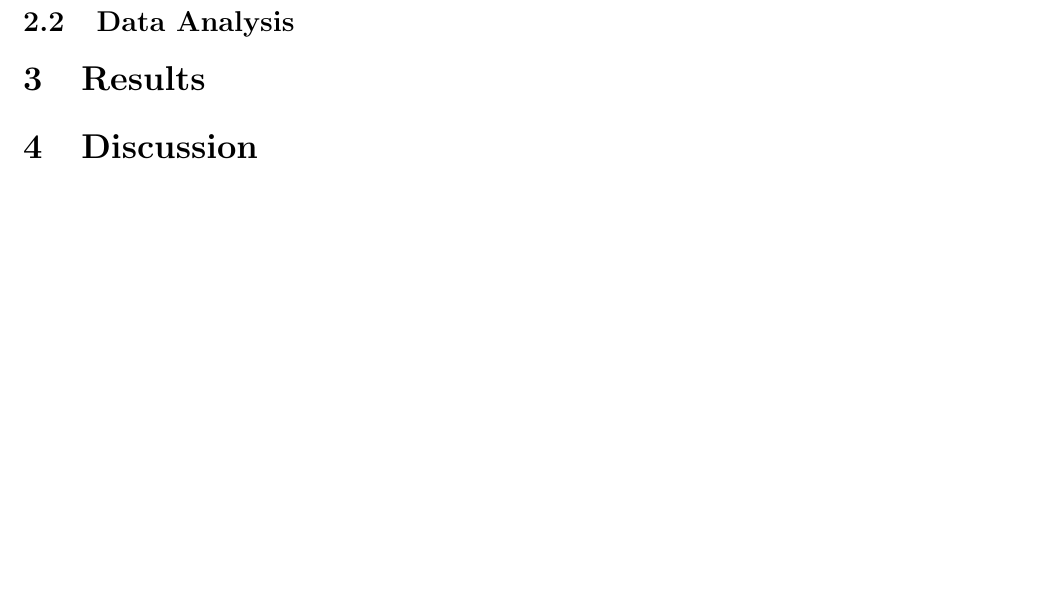
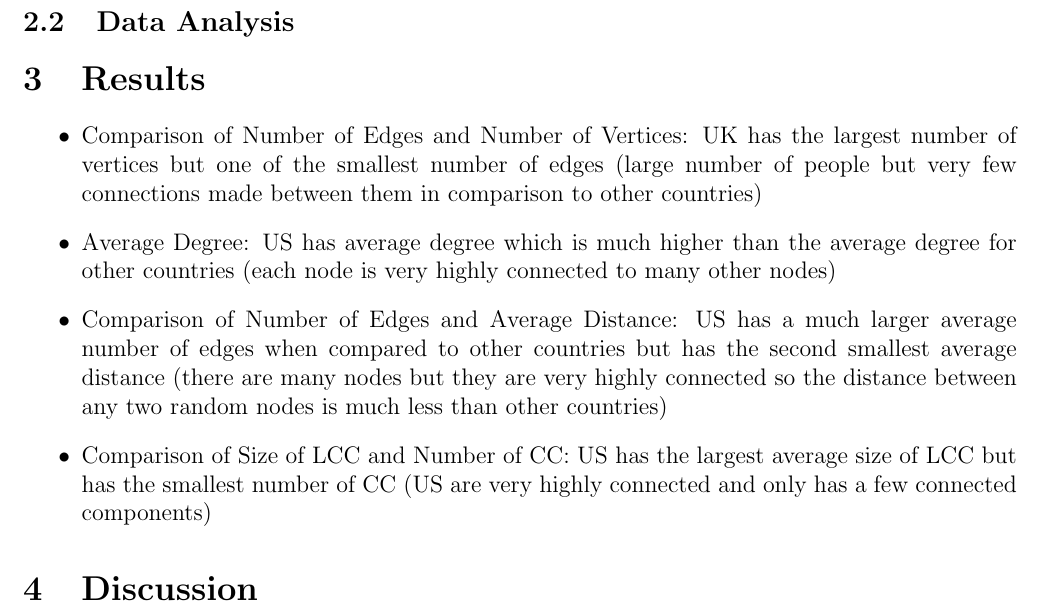
Before and after one commit to benlai97/CSE-416-Final-Project, a LaTeX paper (paper/paper.tex): part of page 2 of 3, cut so that both start at the same text, the shorter picture padded with empty space. Compiled offline with pdfLaTeX.

Commit message:
adding potential results

```diff
--- a/paper/paper.tex
+++ b/paper/paper.tex
@@ -99,6 +98,13 @@ We first obtained cosponsorship data for the countries: Austria, Denmark, France
 
 
 \section{Results}
+\begin{itemize}
+  \item Comparison of Number of Edges and Number of Vertices: UK has the largest number of vertices but one of the smallest number of edges (large number of people but very few connections made between them in comparison to other countries)
+  \item Average Degree: US has average degree which is much higher than the average degree for other countries (each node is very highly connected to many other nodes)
+  \item Comparison of Number of Edges and Average Distance: US has a much larger average number of edges when compared to other countries but has the second smallest average distance (there are many nodes but they are very highly connected so the distance between any two random nodes is much less than other countries)
+  \item Comparison of Size of LCC and Number of CC: US has the largest average size of LCC but has the smallest number of CC (US are very highly connected and only has a few connected components)
+\end{itemize}
+
 
 \section{Discussion}
 
```
Also changed, not shown: paper/paper.pdf, paper/paper.tex (1 more changed lines), 6 other files.
